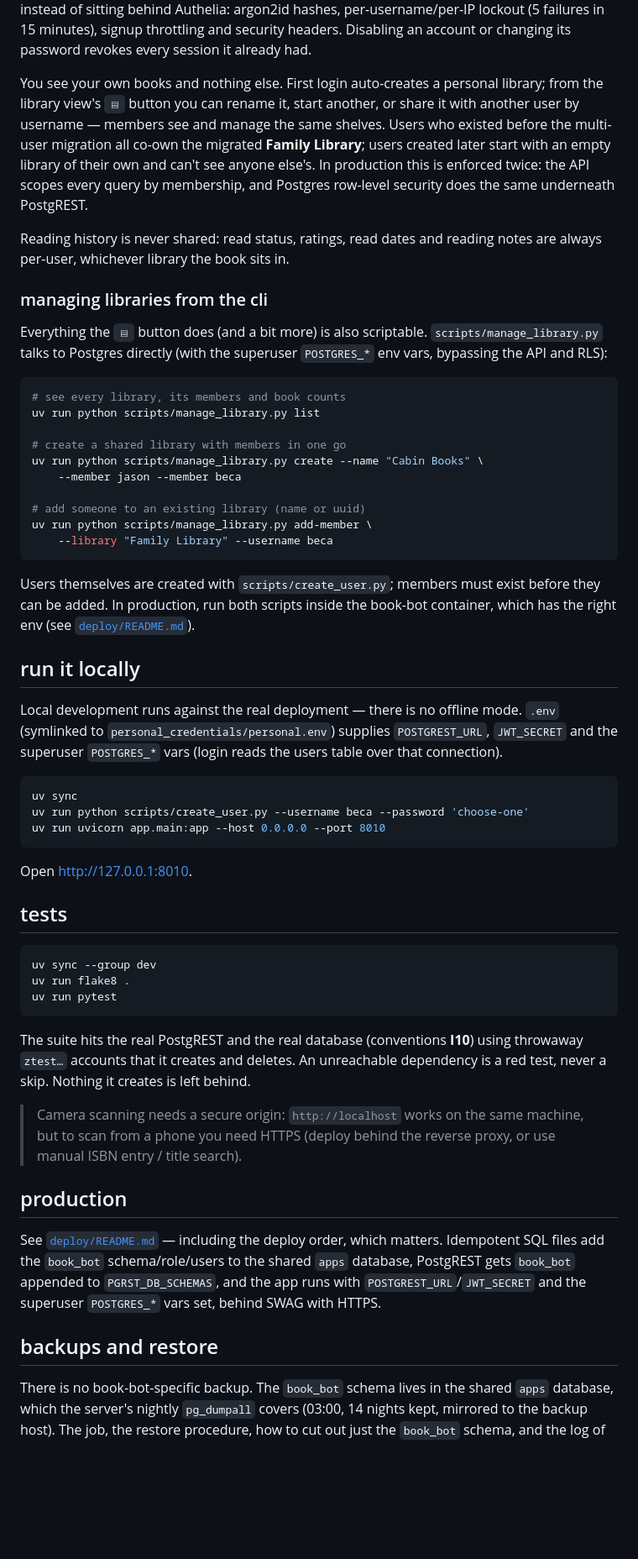
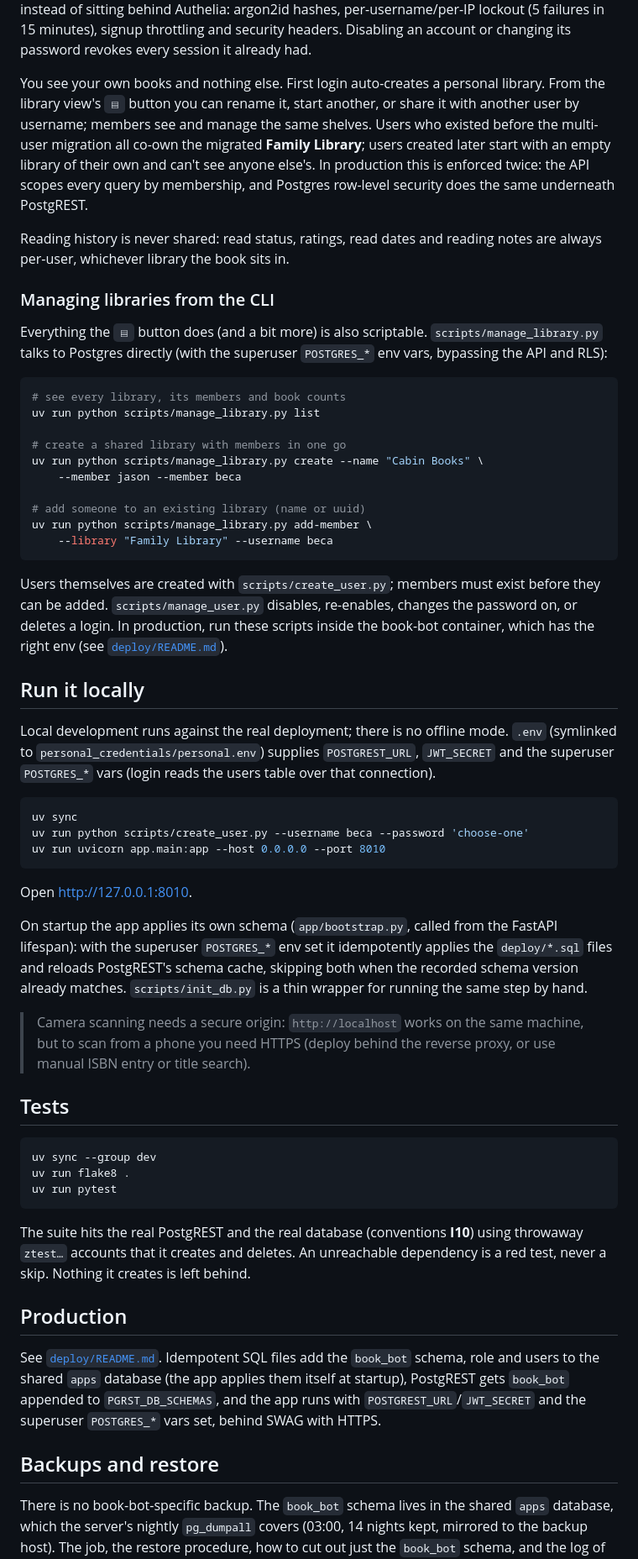
Before and after one commit to ReadableCode/Book-Bot, a Markdown page: README.md, the part around one of its changes. Shown at 84% size. GitHub-like rendering; blank space fills up the shorter version.

````diff
--- a/README.md
+++ b/README.md
@@ -90,10 +117,9 @@ behind Authelia: argon2id hashes, per-username/per-IP lockout (5 failures
 in 15 minutes), signup throttling and security headers. Disabling an
 account or changing its password revokes every session it already had.
 
-You see your own books and nothing else. First login
-auto-creates a personal
-library; from the library view's `▤` button you can rename it, start
-another, or share it with another user by username — members see and
+You see your own books and nothing else. First login auto-creates a
+personal library. From the library view's `▤` button you can rename it,
+start another, or share it with another user by username; members see and
 manage the same shelves. Users who existed before the multi-user
 migration all co-own the migrated **Family Library**; users created later
 start with an empty library of their own and can't see anyone else's. In
@@ -104,7 +130,7 @@ PostgREST.
 Reading history is never shared: read status, ratings, read dates and
 reading notes are always per-user, whichever library the book sits in.
 
-### managing libraries from the cli
+### Managing libraries from the CLI
 
 Everything the `▤` button does (and a bit more) is also scriptable.
 `scripts/manage_library.py` talks to Postgres directly (with the
@@ -124,13 +150,14 @@ uv run python scripts/manage_library.py add-member \
 ```
 
 Users themselves are created with `scripts/create_user.py`; members must
-exist before they can be added. In production, run both scripts inside
-the book-bot container, which has the right env (see
-[`deploy/README.md`](deploy/README.md)).
+exist before they can be added. `scripts/manage_user.py` disables,
+re-enables, changes the password on, or deletes a login. In production,
+run these scripts inside the book-bot container, which has the right env
+(see [`deploy/README.md`](deploy/README.md)).
 
-## run it locally
+## Run it locally
 
-Local development runs against the real deployment — there is no offline
+Local development runs against the real deployment; there is no offline
 mode. `.env` (symlinked to `personal_credentials/personal.env`) supplies
 `POSTGREST_URL`, `JWT_SECRET` and the superuser `POSTGRES_*` vars (login
 reads the users table over that connection).
@@ -143,7 +170,18 @@ uv run uvicorn app.main:app --host 0.0.0.0 --port 8010
 
 Open http://127.0.0.1:8010.
 
-## tests
+On startup the app applies its own schema (`app/bootstrap.py`, called from
+the FastAPI lifespan): with the superuser `POSTGRES_*` env set it
+idempotently applies the `deploy/*.sql` files and reloads PostgREST's
+schema cache, skipping both when the recorded schema version already
+matches. `scripts/init_db.py` is a thin wrapper for running the same step
+by hand.
+
+> Camera scanning needs a secure origin: `http://localhost` works on the
+> same machine, but to scan from a phone you need HTTPS (deploy behind the
+> reverse proxy, or use manual ISBN entry or title search).
+
+## Tests
 
 ```sh
 uv sync --group dev
@@ -156,20 +194,15 @@ The suite hits the real PostgREST and the real database (conventions
 An unreachable dependency is a red test, never a skip. Nothing it creates
 is left behind.
 
-> Camera scanning needs a secure origin: `http://localhost` works on the
-> same machine, but to scan from a phone you need HTTPS (deploy behind the
-> reverse proxy, or use manual ISBN entry / title search).
+## Production
 
-## production
+See [`deploy/README.md`](deploy/README.md). Idempotent SQL files add the `book_bot` schema, role and
+users to the shared `apps` database (the app applies them itself at
+startup), PostgREST gets `book_bot` appended to `PGRST_DB_SCHEMAS`, and
+the app runs with `POSTGREST_URL`/`JWT_SECRET` and the superuser
+`POSTGRES_*` vars set, behind SWAG with HTTPS.
 
-See [`deploy/README.md`](deploy/README.md) — including the deploy order,
-which matters. Idempotent SQL files add
-the `book_bot` schema/role/users to the shared `apps` database, PostgREST
-gets `book_bot` appended to `PGRST_DB_SCHEMAS`, and the app runs with
-`POSTGREST_URL`/`JWT_SECRET` and the superuser `POSTGRES_*` vars set,
-behind SWAG with HTTPS.
-
-## backups and restore
+## Backups and restore
 
 There is no book-bot-specific backup. The `book_bot` schema lives in the
 shared `apps` database, which the server's nightly `pg_dumpall` covers
````
Also changed, not shown: other parts of README.md (+67 -39 lines).
